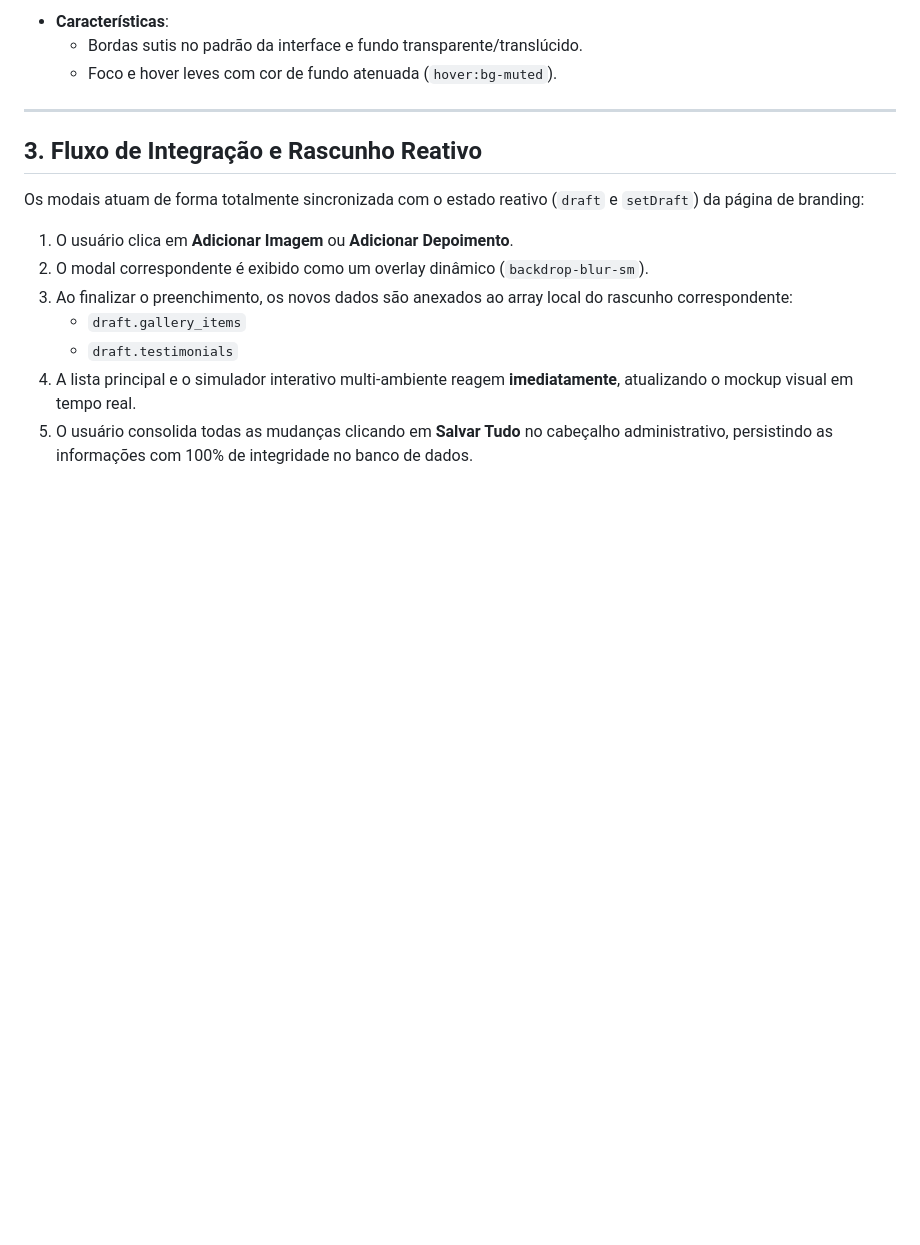
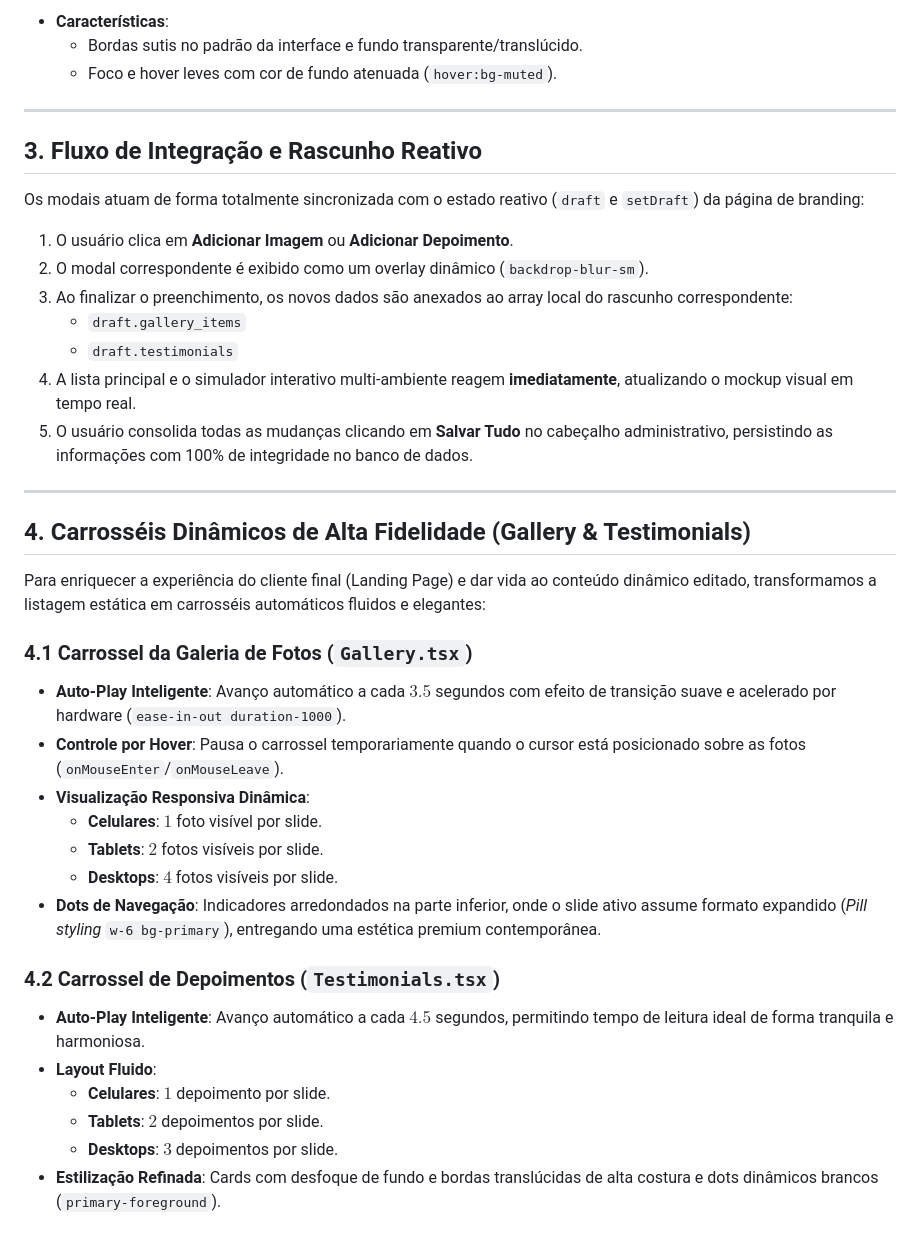
Before and after one commit to Heverton-web/com-amor-vestuario, a Markdown page: docs/cadastro_modais_e_botoes.md, the part around the change. Drawn GitHub-style; blank space fills up the shorter version.

Commit message:
docs: atualiza documentacao dos carrosseis dinamicos auto-play

```diff
--- a/docs/cadastro_modais_e_botoes.md
+++ b/docs/cadastro_modais_e_botoes.md
@@ -61,3 +61,26 @@ Os modais atuam de forma totalmente sincronizada com o estado reativo (`draft` e
    * `draft.testimonials`
 4. A lista principal e o simulador interativo multi-ambiente reagem **imediatamente**, atualizando o mockup visual em tempo real.
 5. O usuário consolida todas as mudanças clicando em **Salvar Tudo** no cabeçalho administrativo, persistindo as informações com 100% de integridade no banco de dados.
+
+---
+
+## 4. Carrosséis Dinâmicos de Alta Fidelidade (Gallery & Testimonials)
+
+Para enriquecer a experiência do cliente final (Landing Page) e dar vida ao conteúdo dinâmico editado, transformamos a listagem estática em carrosséis automáticos fluidos e elegantes:
+
+### 4.1 Carrossel da Galeria de Fotos (`Gallery.tsx`)
+* **Auto-Play Inteligente**: Avanço automático a cada $3.5$ segundos com efeito de transição suave e acelerado por hardware (`ease-in-out duration-1000`).
+* **Controle por Hover**: Pausa o carrossel temporariamente quando o cursor está posicionado sobre as fotos (`onMouseEnter`/`onMouseLeave`).
+* **Visualização Responsiva Dinâmica**:
+  * **Celulares**: $1$ foto visível por slide.
+  * **Tablets**: $2$ fotos visíveis por slide.
+  * **Desktops**: $4$ fotos visíveis por slide.
+* **Dots de Navegação**: Indicadores arredondados na parte inferior, onde o slide ativo assume formato expandido (*Pill styling* `w-6 bg-primary`), entregando uma estética premium contemporânea.
+
+### 4.2 Carrossel de Depoimentos (`Testimonials.tsx`)
+* **Auto-Play Inteligente**: Avanço automático a cada $4.5$ segundos, permitindo tempo de leitura ideal de forma tranquila e harmoniosa.
+* **Layout Fluido**:
+  * **Celulares**: $1$ depoimento por slide.
+  * **Tablets**: $2$ depoimentos por slide.
+  * **Desktops**: $3$ depoimentos por slide.
+* **Estilização Refinada**: Cards com desfoque de fundo e bordas translúcidas de alta costura e dots dinâmicos brancos (`primary-foreground`).
```
